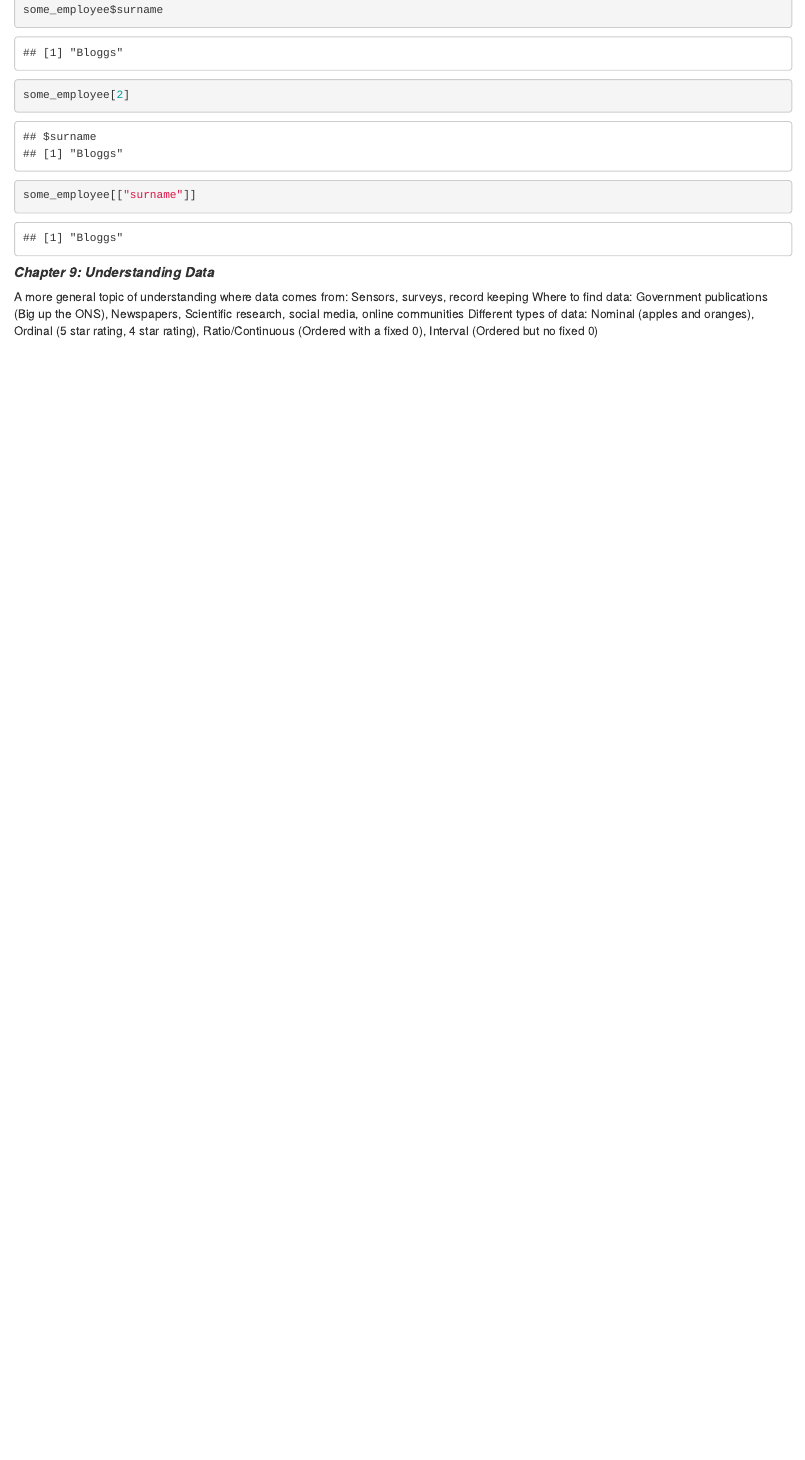
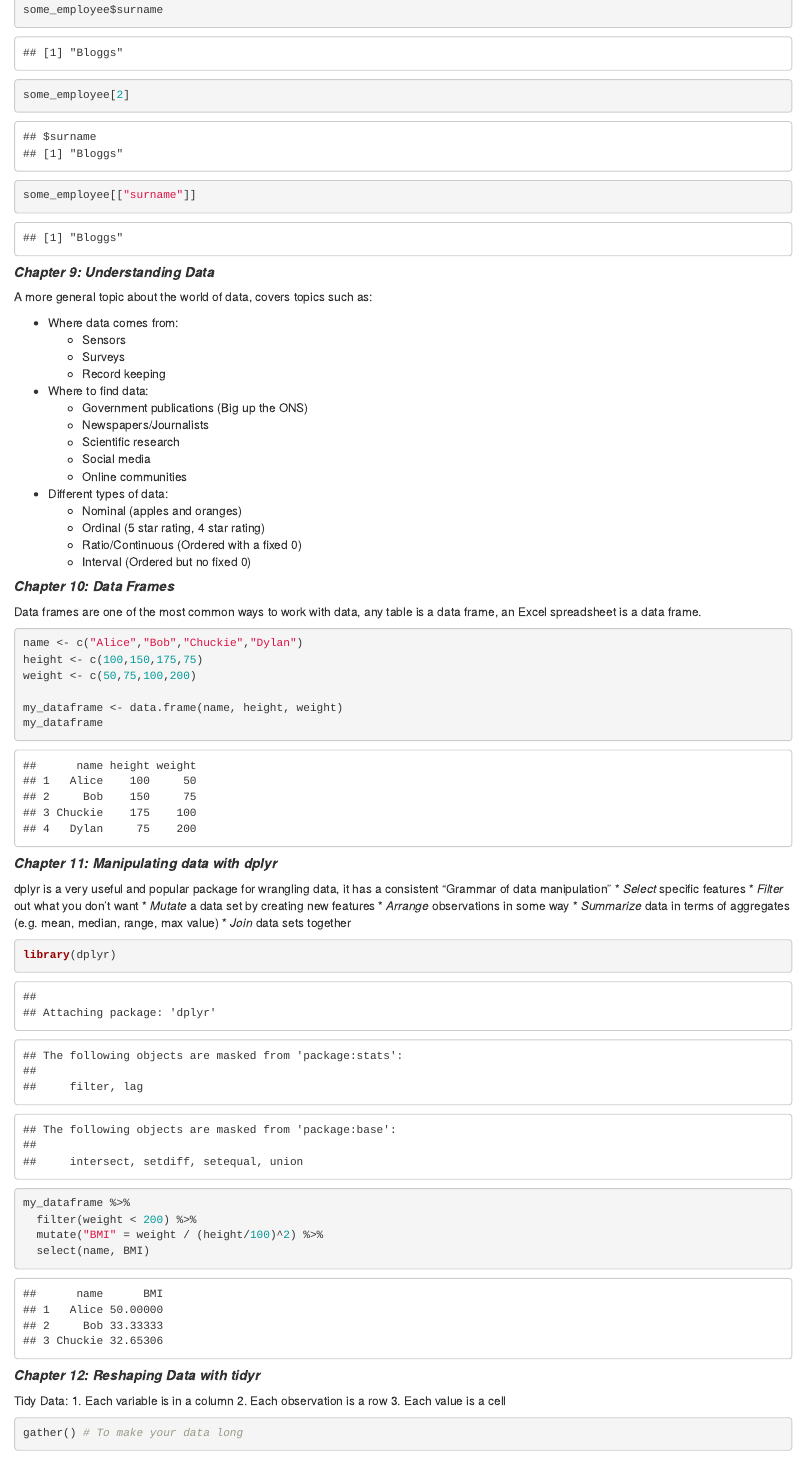
Before and after one commit to Tomjohnsonellis/R-Practice, an R Markdown document (November Recap.Rmd): the page in a window 1100 px wide, from 1530 px down. Rendered offline with R 4.5, knitr and Pandoc, with nearby package versions; some code elsewhere in the file could not run offline; common packages that the code uses without loading them are loaded.

Commit message:
Add chapters 9-12 to recap

````diff
--- a/November Recap.Rmd
+++ b/November Recap.Rmd
@@ -75,9 +75,57 @@
 ```
 
 ##### ***Chapter 9: Understanding Data***
-A more general topic of understanding where data comes from:
-Sensors, surveys, record keeping
-Where to find data:
-Government publications (Big up the ONS), Newspapers, Scientific research, social media, online communities
-Different types of data:
-Nominal (apples and oranges), Ordinal (5 star rating, 4 star rating), Ratio/Continuous (Ordered with a fixed 0), Interval (Ordered but no fixed 0)
+A more general topic about the world of data, covers topics such as:
+
+* Where data comes from:
+  + Sensors
+  + Surveys
+  + Record keeping
+* Where to find data:
+  + Government publications (Big up the ONS)
+  + Newspapers/Journalists
+  + Scientific research
+  + Social media
+  + Online communities
+* Different types of data:
+  + Nominal (apples and oranges)
+  + Ordinal (5 star rating, 4 star rating)
+  + Ratio/Continuous (Ordered with a fixed 0)
+  + Interval (Ordered but no fixed 0)
+
+##### ***Chapter 10: Data Frames***
+Data frames are one of the most common ways to work with data, any table is a data frame, an Excel spreadsheet is a data frame.
+```{r}
+name <- c("Alice","Bob","Chuckie","Dylan")
+height <- c(100,150,175,75)
+weight <- c(50,75,100,200)
+
+my_dataframe <- data.frame(name, height, weight)
+my_dataframe
+
+```
+
+##### ***Chapter 11: Manipulating data with dplyr***
+dplyr is a very useful and popular package for wrangling data, it has a consistent "Grammar of data manipulation"
+* *Select* specific features
+* *Filter* out what you don't want
+* *Mutate* a data set by creating new features
+* *Arrange* observations in some way
+* *Summarize* data in terms of aggregates (e.g. mean, median, range, max value)
+* *Join* data sets together
+```{r}
+library(dplyr)
+my_dataframe %>%
+  filter(weight < 200) %>%
+  mutate("BMI" = weight / (height/100)^2) %>%
+  select(name, BMI)
+
+```
+
+##### ***Chapter 12: Reshaping Data with tidyr***
+Tidy Data:
+1. Each variable is in a column
+2. Each observation is a row
+3. Each value is a cell
+```{r}
+gather() # To make your data long
````
Also changed, not shown: November Recap.nb.html, November Recap.Rmd (1 more changed lines).
